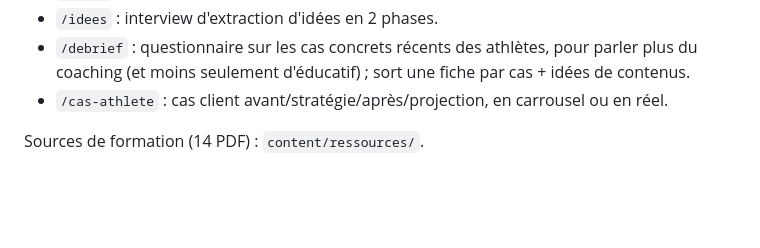
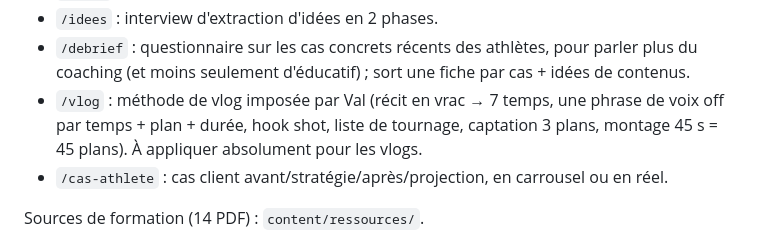
Before and after one commit to valentinrivi-debug/Val, a Markdown page: CLAUDE.md, the part around the change. Rendered like a GitHub page; blank space fills up the shorter version.

```diff
--- a/CLAUDE.md
+++ b/CLAUDE.md
@@ -20,6 +20,9 @@ Commandes disponibles :
 - `/idees` : interview d'extraction d'idées en 2 phases.
 - `/debrief` : questionnaire sur les cas concrets récents des athlètes, pour parler plus
   du coaching (et moins seulement d'éducatif) ; sort une fiche par cas + idées de contenus.
+- `/vlog` : méthode de vlog imposée par Val (récit en vrac → 7 temps, une phrase de
+  voix off par temps + plan + durée, hook shot, liste de tournage, captation 3 plans,
+  montage 45 s = 45 plans). À appliquer absolument pour les vlogs.
 - `/cas-athlete` : cas client avant/stratégie/après/projection, en carrousel ou en réel.
 
 Sources de formation (14 PDF) : `content/ressources/`.
```
Also changed, not shown: .claude/commands/script.md (+5 -0 lines), .claude/commands/vlog.md (added, +105 -0 lines).
